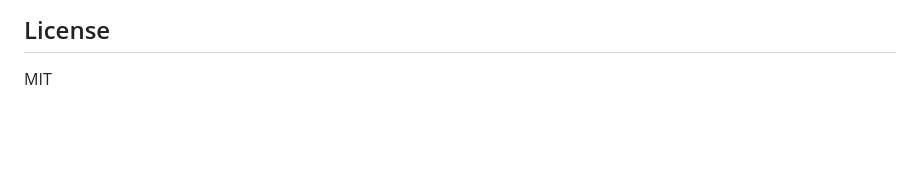
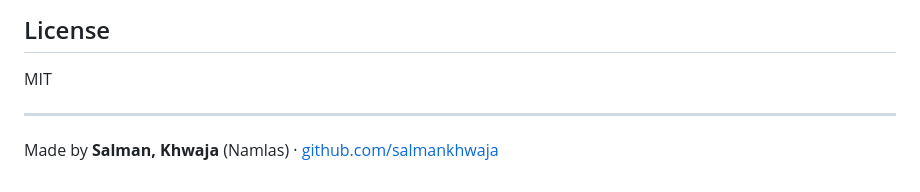
Before and after one commit to salmankhwaja/WealthTracker, a Markdown page: README.md, the part around the change. Drawn GitHub-style; blank space fills up the shorter version.

Commit message:
README: author name Salman, Khwaja (Namlas)
Co-Authored-By: Claude Opus 5.5 <noreply@anthropic.com>
Claude-Session: https://claude.ai/code/session_01V2eWTXeMcnezGSvTjoxy5t

```diff
--- a/README.md
+++ b/README.md
@@ -200,3 +200,7 @@ tests/                node unit tests
 ## License
 
 MIT
+
+---
+
+Made by **Salman, Khwaja** (Namlas) · [github.com/salmankhwaja](https://github.com/salmankhwaja)
```
